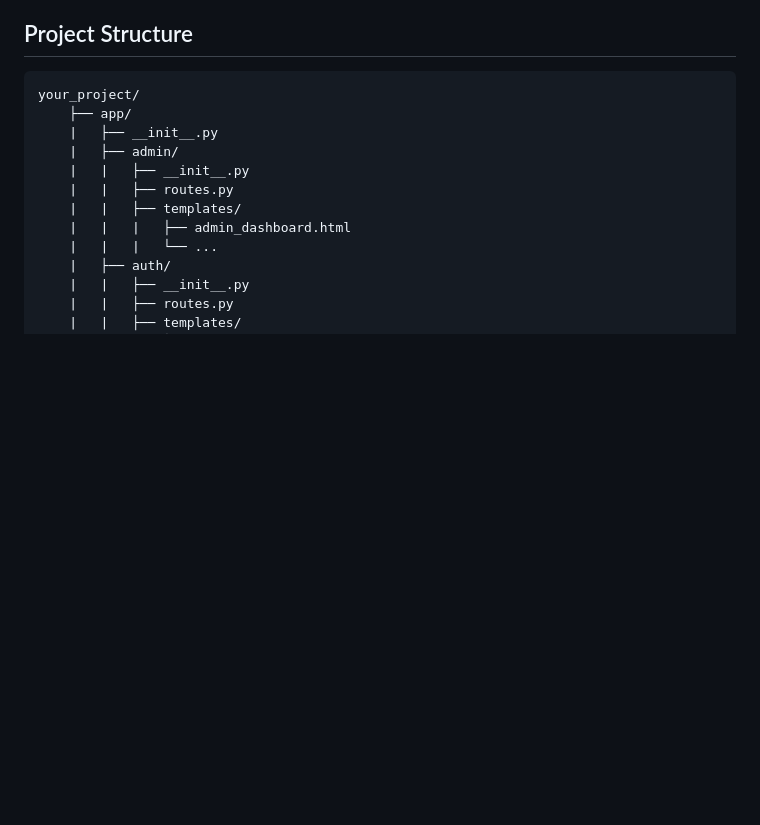
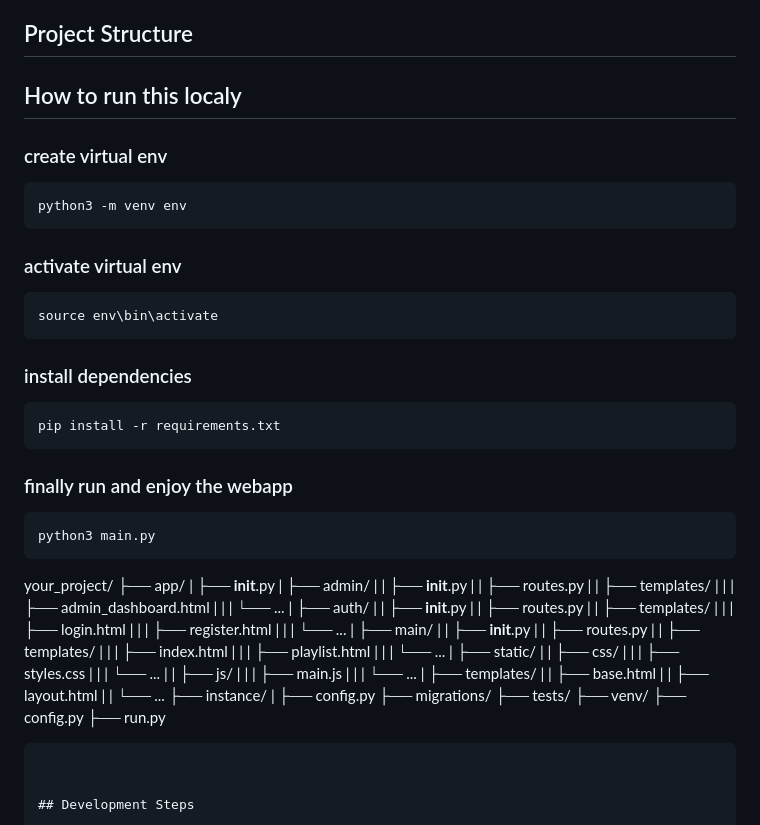
Before and after one commit to 0rajnishk/Music-Player-MAD-I, a Markdown page: Readme.md, the part around the change. GitHub-like rendering; blank space fills up the shorter version.

````diff
--- a/Readme.md
+++ b/Readme.md
@@ -33,7 +33,29 @@ ChillWave is developed using the following technologies and tools:
 
 ## Project Structure
 
+## How to run this localy
+
+### create virtual env
 ```bash
+python3 -m venv env
+```
+### activate virtual env
+
+```bash
+source env\bin\activate
+```
+### install dependencies
+```bash
+pip install -r requirements.txt
+```
+
+### finally run and enjoy the webapp
+```bash
+python3 main.py
+```
+
+
+
 your_project/
     ├── app/
     |   ├── __init__.py
````
